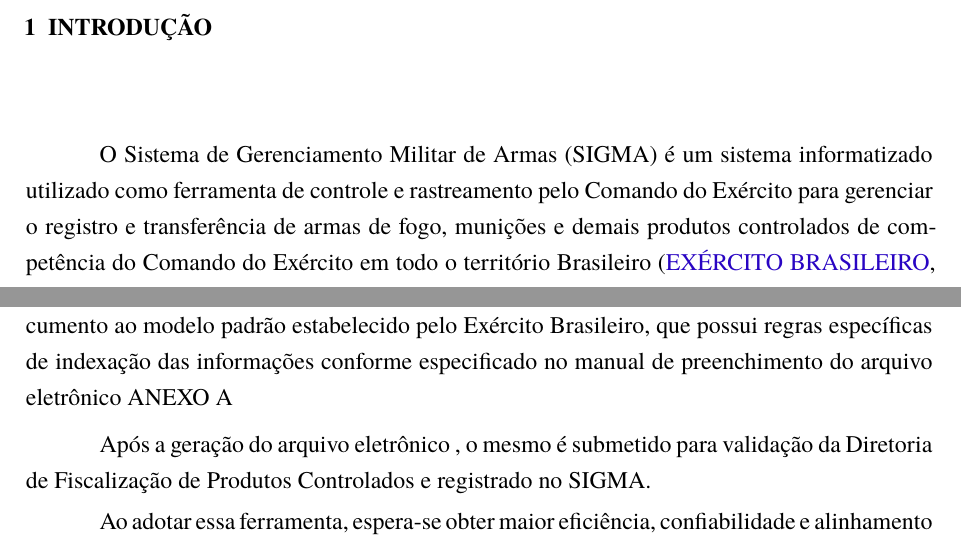
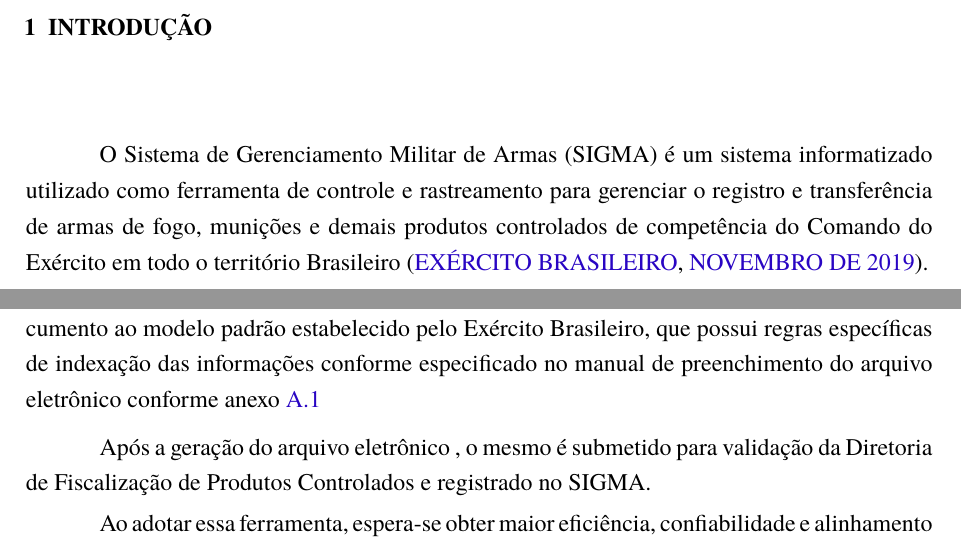
Before and after one commit to erikbarcella/latex-Autoform, a LaTeX thesis (abntex2-modelo-ifrs-osorio-ads-tcc.tex, which reads elementos-textuais/introducao.tex): two parts of page 13 of 37 before the commit and two parts of page 13 of 38 after it, joined at a grey line, cut so that both start at the same text. Compiled offline with pdfLaTeX.

Commit message:
update
update

```diff
--- a/elementos-textuais/introducao.tex
+++ b/elementos-textuais/introducao.tex
@@ -4,7 +4,7 @@
 \chapter{Introdução}
 % ----------------------------------------------------------
 
-O Sistema de Gerenciamento Militar de Armas (SIGMA) é um sistema informatizado utilizado como ferramenta de controle e rastreamento pelo Comando do Exército para gerenciar o registro e transferência de armas de fogo, munições e demais produtos controlados de competência do Comando do Exército em todo o território Brasileiro
+O Sistema de Gerenciamento Militar de Armas (SIGMA) é um sistema informatizado utilizado como ferramenta de controle e rastreamento para gerenciar o registro e transferência de armas de fogo, munições e demais produtos controlados de competência do Comando do Exército em todo o território Brasileiro
 \cite{ExércitoBrasileiro}.
 
 Sua criação e implementação foram conduzidas pelo Ministério da Defesa, em coordenação com o Comando do Exército. O SIGMA tem a finalidade de administrar os registros de armas de propriedade particular pertencentes a diversos grupos, incluindo as armas de fogo de integrantes das Forças Armadas, das Polícias Militares e dos órgãos de segurança pública, além de empresas de segurança privada e colecionadores de armas. Em essência, o SIGMA atua como um sistema centralizado de gerenciamento de informações sobre armas de fogo sob posse dessas entidades e indivíduos, contribuindo para a regulamentação e controle no contexto nacional.
@@ -15,8 +15,10 @@ Na Brigada Militar do Rio Grande do Sul, o setor interno é responsável por con
 manter diversos processos administrativos que abrangem uma variedade de assuntos relacionados às atividades e operações da instituição militar, inclusive interligados a outros órgãos públicos.
 \cite{bmDepartamentoAdministrativo}
 
-Portanto um dos processos administrativos mantidos pela corporação é a geração do AEL, onde atualmente esta tarefa é realizada pelos seus operadores de forma manual preenchendo os dados necessários em um arquivo de texto, seguido da formatação e adequação do documento ao modelo padrão estabelecido pelo Exército Brasileiro, que possui regras específicas de indexação das informações conforme especificado no manual de preenchimento do arquivo eletrônico
-ANEXO A
+Portanto um dos processos administrativos mantidos pela corporação é a geração do AEL, onde atualmente esta tarefa é realizada pelos seus operadores de forma manual preenchendo os dados necessários em um arquivo de texto, seguido da formatação e adequação do documento ao modelo padrão estabelecido pelo Exército Brasileiro, que possui regras específicas de indexação das informações conforme especificado no manual de preenchimento do arquivo eletrônico conforme anexo \ref{sec:anexoA1}
+
+
+
 
 Após a geração do arquivo eletrônico , o mesmo é submetido para validação da Diretoria de Fiscalização de Produtos Controlados e registrado no SIGMA.
 
```
Also changed, not shown: elementos-pos-textuais/anexos/anexo-a-1.tex (+3 -1 lines), abntex2-modelo-ifrs-osorio-ads-tcc.pdf.
